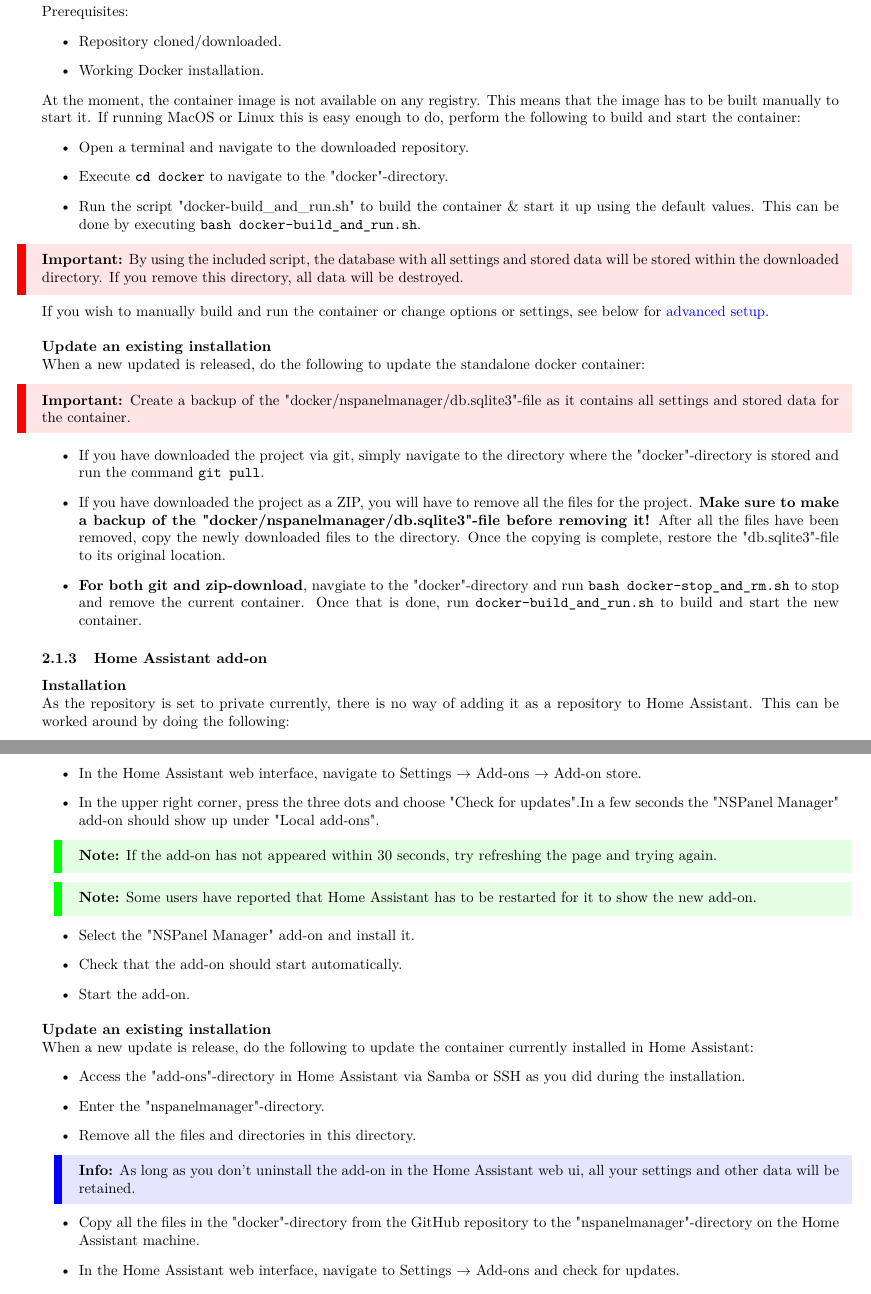
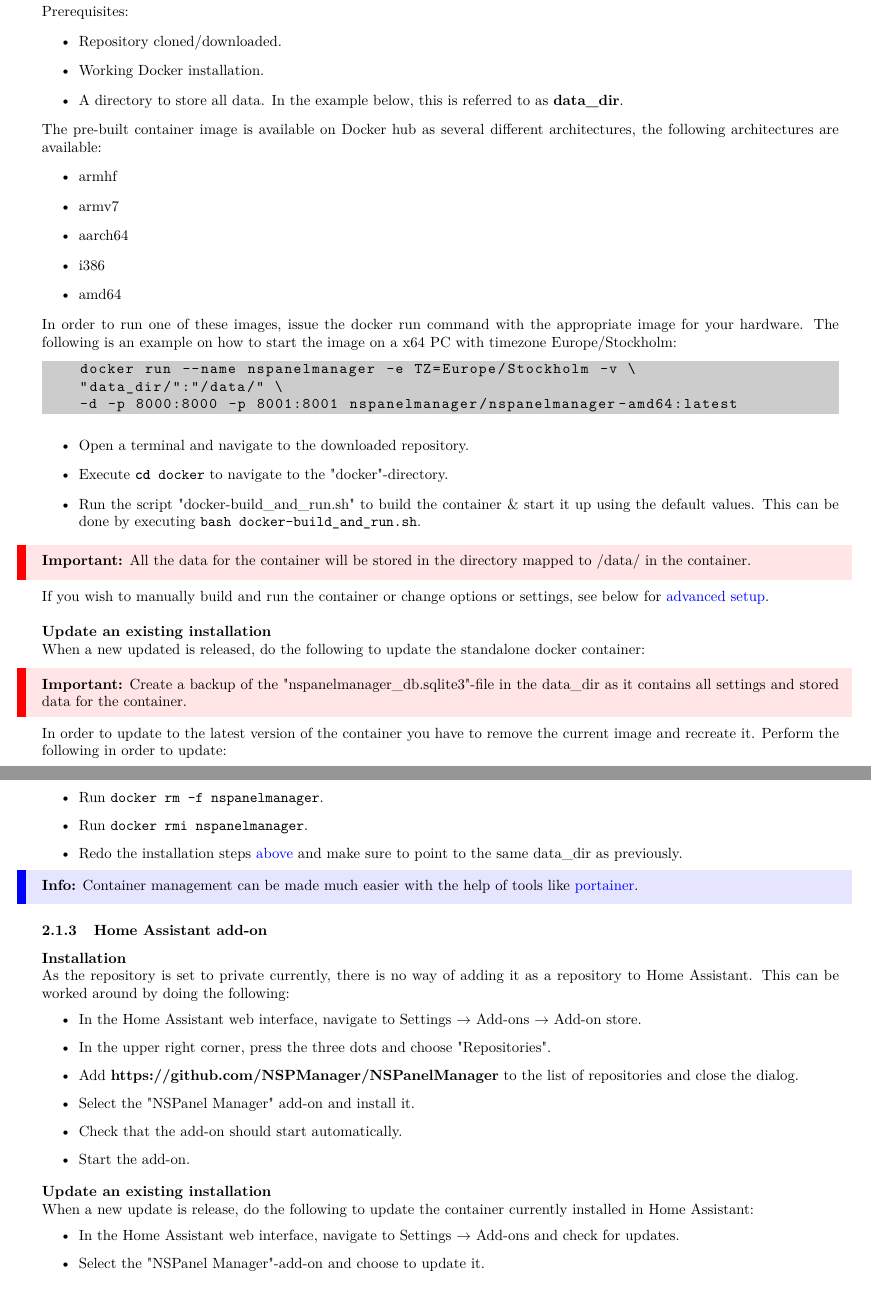
Before and after one commit to NSPManager/NSPanelManager-docs, a LaTeX document (tex/manual.tex): two parts of pages 4 and 5 of 20 before the commit and two parts of pages 4 and 5 of 19 after it, joined at a grey line, cut so that both start at the same text. Compiled offline with pdfLaTeX.

Commit message:
Updated documentation and unified how container data is stored between HA Add-on and standalone docker container.

```diff
--- a/tex/manual.tex
+++ b/tex/manual.tex
@@ -120,41 +120,54 @@
     \important{There are currently problems running NSPanel Manager container on WSL2 as WSL2 does not handle networking properly. For more information, see the following \href{https://github.com/microsoft/WSL/issues/4150}{issue} on GitHub.}
     If you wish to run the NSPanel Manager container on Windows the current solution is to run it in a virtual machine. When you have your virtual machine up and running, you can follow the "Standalone docker container" installation below.
     \subsubsection{Standalone Docker container}
+    \label{sec:standalone_docker_container}
     \textbf{Installation}\newline
     Prerequisites:
     \begin{itemize}
       \item Repository cloned/downloaded.
       \item Working Docker installation.
+      \item A directory to store all data. In the example below, this is referred to as \textbf{data\_dir}.
     \end{itemize}
-    At the moment, the container image is not available on any registry. This means that the image has to be built manually to start it. If running MacOS or Linux this is easy enough to do, perform the following to build and start the container:
+    The pre-built container image is available on Docker hub as several different architectures, the following architectures are available:
+    \begin{itemize}
+      \item armhf
+      \item armv7
+      \item aarch64
+      \item i386
+      \item amd64
+    \end{itemize}
+    In order to run one of these images, issue the docker run command with the appropriate image for your hardware. The following is an example on how to start the image on a x64 PC with timezone Europe/Stockholm:
+    \begin{lstlisting}[language=bash]
+    docker run --name nspanelmanager -e TZ=Europe/Stockholm -v \
+    "data_dir/":"/data/" \
+    -d -p 8000:8000 -p 8001:8001 nspanelmanager/nspanelmanager-amd64:latest
+    \end{lstlisting}
     \begin{itemize}
       \item Open a terminal and navigate to the downloaded repository.
       \item Execute \lstinline[language=bash]|cd docker| to navigate to the "docker"-directory.
       \item Run the script "docker-build\_and\_run.sh" to build the container \& start it up using the default values. This can be done by executing \lstinline[language=bash]|bash docker-build_and_run.sh|.
     \end{itemize}
-    \important{By using the included script, the database with all settings and stored data will be stored within the downloaded directory. If you remove this directory, all data will be destroyed.}
+    \important{All the data for the container will be stored in the directory mapped to /data/ in the container.}
     If you wish to manually build and run the container or change options or settings, see below for \hyperref[sec:advanced_setup]{advanced setup}.
     \bigbreak
     \textbf{Update an existing installation}\newline
     When a new updated is released, do the following to update the standalone docker container:
-    \important{Create a backup of the "docker/nspanelmanager/db.sqlite3"-file as it contains all settings and stored data for the container.}
+    \important{Create a backup of the "nspanelmanager\_db.sqlite3"-file in the data\_dir as it contains all settings and stored data for the container.}
+    In order to update to the latest version of the container you have to remove the current image and recreate it. Perform the following in order to update:
     \begin{itemize}
-      \item If you have downloaded the project via git, simply navigate to the directory where the "docker"-directory is stored and run the command \lstinline[language=bash]{git pull}.
-      \item If you have downloaded the project as a ZIP, you will have to remove all the files for the project. \textbf{Make sure to make a backup of the "docker/nspanelmanager/db.sqlite3"-file before removing it!} After all the files have been removed, copy the newly downloaded files to the directory. Once the copying is complete, restore the "db.sqlite3"-file to its original location.
-      \item \textbf{For both git and zip-download}, navgiate to the "docker"-directory and run \lstinline[language=bash]{bash docker-stop_and_rm.sh} to stop and remove the current container. Once that is done, run \lstinline[language=bash]{docker-build_and_run.sh} to build and start the new container.
+      \item Run \lstinline[language=bash]{docker rm -f nspanelmanager}.
+      \item Run \lstinline[language=bash]{docker rmi nspanelmanager}.
+      \item Redo the installation steps \hyperref[sec:standalone_docker_container]{above} and make sure to point to the same data\_dir as previously.
     \end{itemize}
+    \info{Container management can be made much easier with the help of tools like \href{https://www.portainer.io/}{portainer}.}
 
     \subsubsection{Home Assistant add-on}
     \textbf{Installation}\newline
     As the repository is set to private currently, there is no way of adding it as a repository to Home Assistant. This can be worked around by doing the following:
     \begin{itemize}
-      \item In Home Assistant, install the Samba or SSH add-on.
-      \item Access the "add-ons"-directory in Home Assistant and create a new directory called "nspanelmanager".
-      \item Copy all the files in the "docker"-directory from the GitHub repository to the newly created "nspanelmanager"-directory on the Home Assistant machine.
       \item In the Home Assistant web interface, navigate to Settings $\rightarrow$ Add-ons $\rightarrow$ Add-on store.
-      \item In the upper right corner, press the three dots and choose "Check for updates".In a few seconds the "NSPanel Manager" add-on should show up under "Local add-ons".
-      \note{If the add-on has not appeared within 30 seconds, try refreshing the page and trying again.}
-      \note{Some users have reported that Home Assistant has to be restarted for it to show the new add-on.}
+      \item In the upper right corner, press the three dots and choose "Repositories".
+      \item Add \textbf{https://github.com/NSPManager/NSPanelManager} to the list of repositories and close the dialog.
       \item Select the "NSPanel Manager" add-on and install it.
       \item Check that the add-on should start automatically.
       \item Start the add-on.
@@ -163,15 +176,8 @@
     \textbf{Update an existing installation}\newline
     When a new update is release, do the following to update the container currently installed in Home Assistant:
     \begin{itemize}
-      \item Access the "add-ons"-directory in Home Assistant via Samba or SSH as you did during the installation.
-      \item Enter the "nspanelmanager"-directory.
-      \item Remove all the files and directories in this directory.
-      \info{As long as you don't uninstall the add-on in the Home Assistant web ui, all your settings and other data will be retained.}
-      \item Copy all the files in the "docker"-directory from the GitHub repository to the "nspanelmanager"-directory on the Home Assistant machine.
       \item In the Home Assistant web interface, navigate to Settings $\rightarrow$ Add-ons and check for updates.
-      \note{Some problems have been observed when trying to create a backup the currently installed version before updating.}
-      \note{If the add-on has not appeared within 30 seconds, try refreshing the page and trying again.}
-      \note{Some users have reported that Home Assistant has to be restarted for it to show the new add-on.}
+      \item Select the "NSPanel Manager"-add-on and choose to update it.
     \end{itemize}
     \subsection{Container settings}
     The following has to be done in order to get a fully working container:
```
Also changed, not shown: tex/manual.pdf, tex/manual.tex (23 more changed lines).
